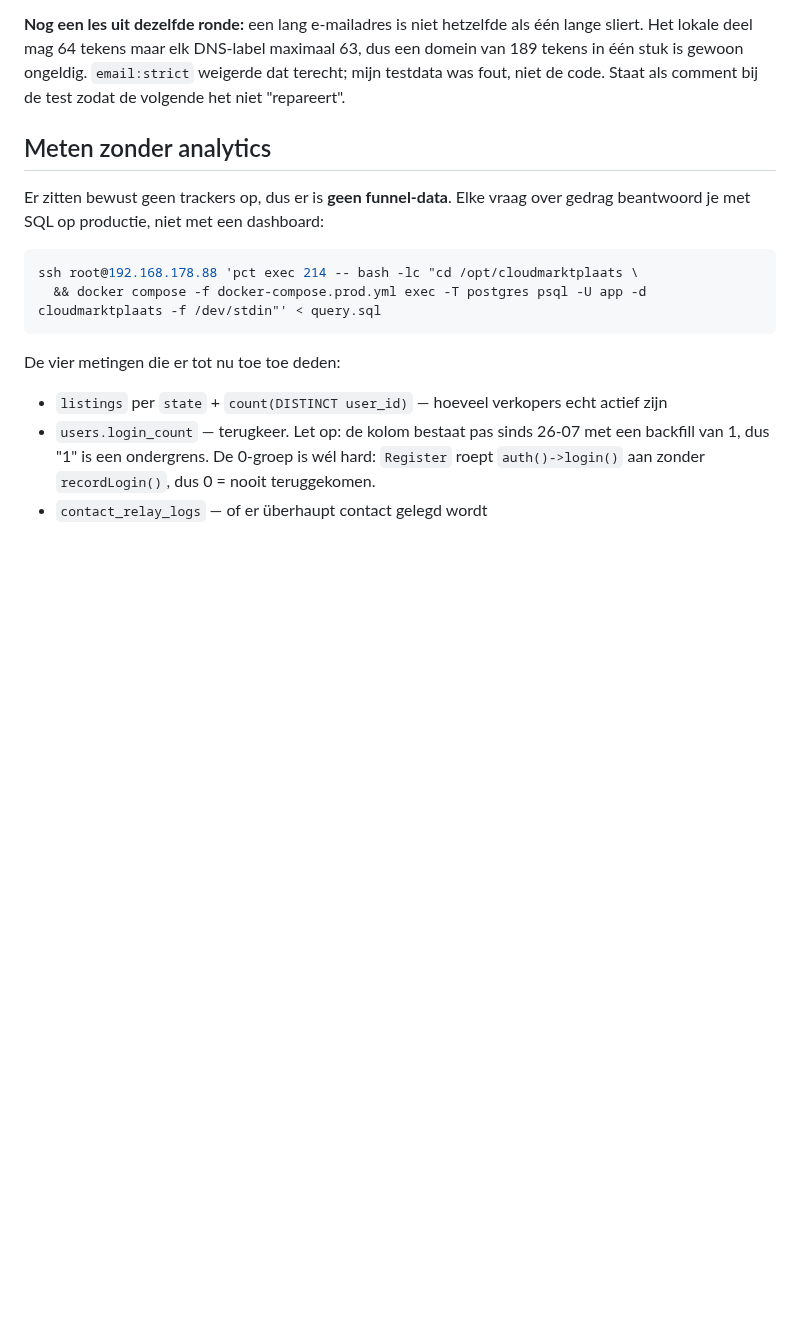
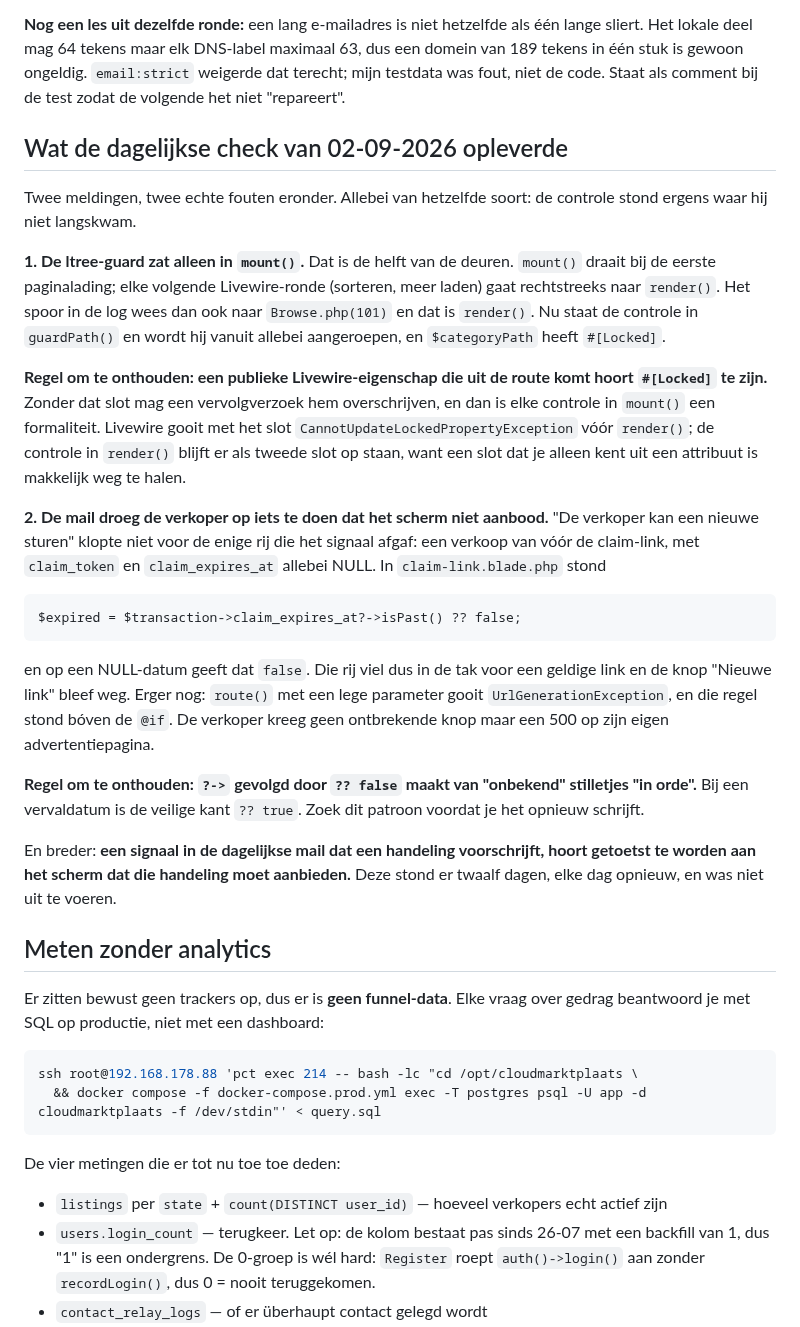
Before and after one commit to cloudmarktplaats/cloudmarktplaats, a Markdown page: AGENTS.md, the part around the change. Drawn GitHub-style; blank space fills up the shorter version.

Commit message:
Record what the 02-09 daily check turned up
Co-Authored-By: Claude Opus 5 (1M context) <noreply@anthropic.com>
Claude-Session: https://claude.ai/code/session_01RdN2jBU3qMQikFtJ8JQLjS

```diff
--- a/AGENTS.md
+++ b/AGENTS.md
@@ -270,6 +270,46 @@ migratie en geen validatieregel; niet half beginnen.
 dus een domein van 189 tekens in één stuk is gewoon ongeldig. `email:strict`
 weigerde dat terecht; mijn testdata was fout, niet de code. Staat als comment
 bij de test zodat de volgende het niet "repareert".
+
+## Wat de dagelijkse check van 02-09-2026 opleverde
+
+Twee meldingen, twee echte fouten eronder. Allebei van hetzelfde soort: de
+controle stond ergens waar hij niet langskwam.
+
+**1. De ltree-guard zat alleen in `mount()`.** Dat is de helft van de deuren.
+`mount()` draait bij de eerste paginalading; elke volgende Livewire-ronde
+(sorteren, meer laden) gaat rechtstreeks naar `render()`. Het spoor in de log
+wees dan ook naar `Browse.php(101)` en dat is `render()`. Nu staat de controle
+in `guardPath()` en wordt hij vanuit allebei aangeroepen, en `$categoryPath`
+heeft `#[Locked]`.
+
+**Regel om te onthouden: een publieke Livewire-eigenschap die uit de route
+komt hoort `#[Locked]` te zijn.** Zonder dat slot mag een vervolgverzoek hem
+overschrijven, en dan is elke controle in `mount()` een formaliteit. Livewire
+gooit met het slot `CannotUpdateLockedPropertyException` vóór `render()`; de
+controle in `render()` blijft er als tweede slot op staan, want een slot dat
+je alleen kent uit een attribuut is makkelijk weg te halen.
+
+**2. De mail droeg de verkoper op iets te doen dat het scherm niet aanbood.**
+"De verkoper kan een nieuwe sturen" klopte niet voor de enige rij die het
+signaal afgaf: een verkoop van vóór de claim-link, met `claim_token` en
+`claim_expires_at` allebei NULL. In `claim-link.blade.php` stond
+
+    $expired = $transaction->claim_expires_at?->isPast() ?? false;
+
+en op een NULL-datum geeft dat `false`. Die rij viel dus in de tak voor een
+geldige link en de knop "Nieuwe link" bleef weg. Erger nog: `route()` met een
+lege parameter gooit `UrlGenerationException`, en die regel stond bóven de
+`@if`. De verkoper kreeg geen ontbrekende knop maar een 500 op zijn eigen
+advertentiepagina.
+
+**Regel om te onthouden: `?->` gevolgd door `?? false` maakt van "onbekend"
+stilletjes "in orde".** Bij een vervaldatum is de veilige kant `?? true`.
+Zoek dit patroon voordat je het opnieuw schrijft.
+
+En breder: **een signaal in de dagelijkse mail dat een handeling voorschrijft,
+hoort getoetst te worden aan het scherm dat die handeling moet aanbieden.**
+Deze stond er twaalf dagen, elke dag opnieuw, en was niet uit te voeren.
 
 ## Meten zonder analytics
 
```
